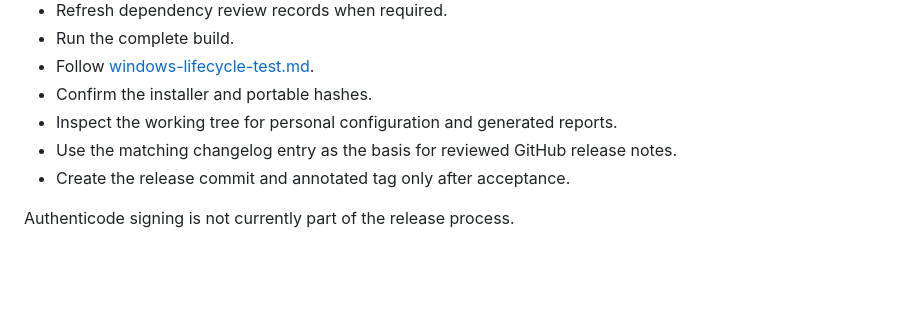
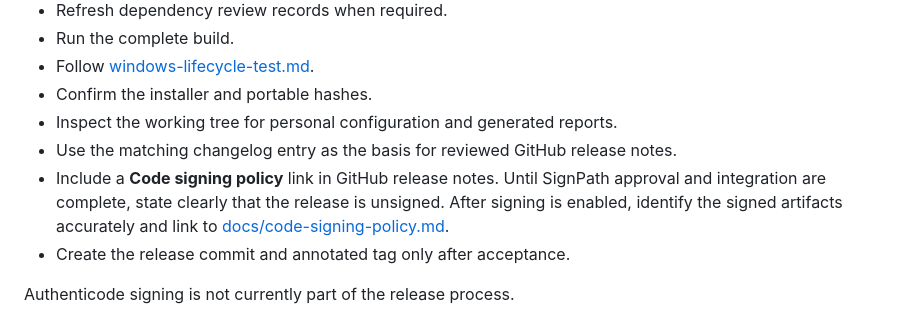
Before and after one commit to wwalsh/scrcpy-launcher, a Markdown page: docs/building.md, the part around the change. Drawn GitHub-style; blank space fills up the shorter version.

Commit message:
Add release note signing policy requirement

```diff
--- a/docs/building.md
+++ b/docs/building.md
@@ -180,6 +180,10 @@ byte-for-byte reproducible builds across independent environments.
 - Inspect the working tree for personal configuration and generated reports.
 - Use the matching changelog entry as the basis for reviewed GitHub release
   notes.
+- Include a **Code signing policy** link in GitHub release notes. Until SignPath
+  approval and integration are complete, state clearly that the release is
+  unsigned. After signing is enabled, identify the signed artifacts accurately
+  and link to [docs/code-signing-policy.md](code-signing-policy.md).
 - Create the release commit and annotated tag only after acceptance.
 
 Authenticode signing is not currently part of the release process.
```
